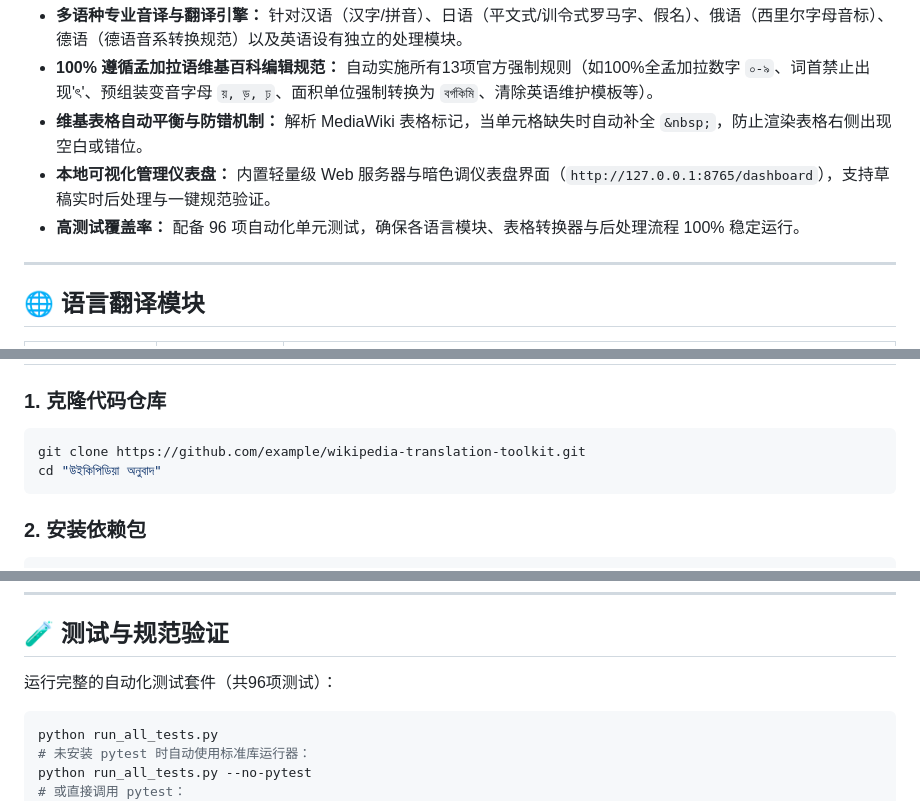
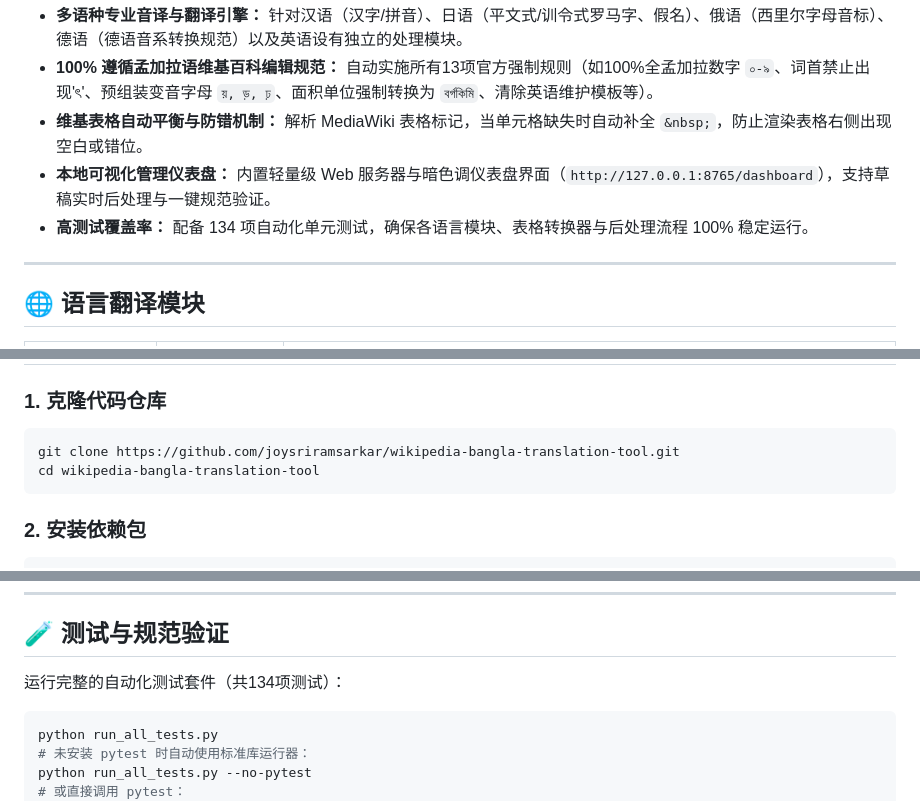
Before and after one commit to joysriramsarkar/wikipedia-bangla-translation-tool, a Markdown page: README_ZH.md, 3 parts joined by grey strips. Drawn GitHub-style.

Commit message:
Update README_ZH.md (quickstart/packaging/runner/CI fixes)

````diff
--- a/README_ZH.md
+++ b/README_ZH.md
@@ -32,7 +32,7 @@
 - **100% 遵循孟加拉语维基百科编辑规范：** 自动实施所有13项官方强制规则（如100%全孟加拉数字 `০-৯`、词首禁止出现'ৎ'、预组装变音字母 `য়, ড়, ঢ়`、面积单位强制转换为 `বর্গকিমি`、清除英语维护模板等）。
 - **维基表格自动平衡与防错机制：** 解析 MediaWiki 表格标记，当单元格缺失时自动补全 `&nbsp;`，防止渲染表格右侧出现空白或错位。
 - **本地可视化管理仪表盘：** 内置轻量级 Web 服务器与暗色调仪表盘界面（`http://127.0.0.1:8765/dashboard`），支持草稿实时后处理与一键规范验证。
-- **高测试覆盖率：** 配备 96 项自动化单元测试，确保各语言模块、表格转换器与后处理流程 100% 稳定运行。
+- **高测试覆盖率：** 配备 134 项自动化单元测试，确保各语言模块、表格转换器与后处理流程 100% 稳定运行。
 
 ---
 
@@ -112,8 +112,8 @@ python cx_postprocess/server.py
 
 ### 1. 克隆代码仓库
 ```bash
-git clone https://github.com/example/wikipedia-translation-toolkit.git
-cd "উইকিপিডিয়া অনুবাদ"
+git clone https://github.com/joysriramsarkar/wikipedia-bangla-translation-tool.git
+cd wikipedia-bangla-translation-tool
 ```
 
 ### 2. 安装依赖包
@@ -177,7 +177,7 @@ python examples/demo.py
 
 ## 🧪 测试与规范验证
 
-运行完整的自动化测试套件（共96项测试）：
+运行完整的自动化测试套件（共134项测试）：
 ```bash
 python run_all_tests.py
 # 未安装 pytest 时自动使用标准库运行器：
````
Also changed, not shown: other parts of README_ZH.md (+1 -1 lines).
